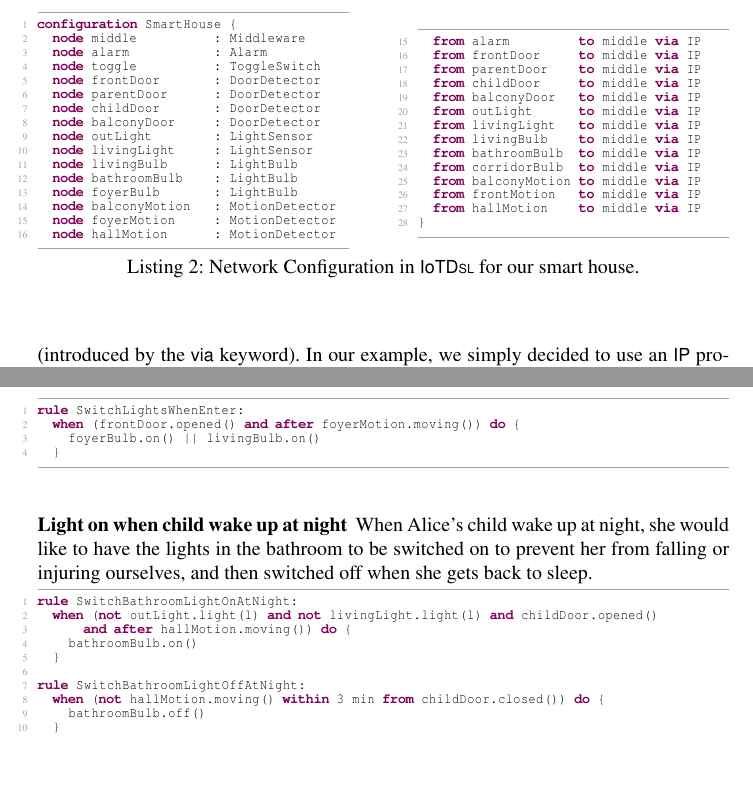
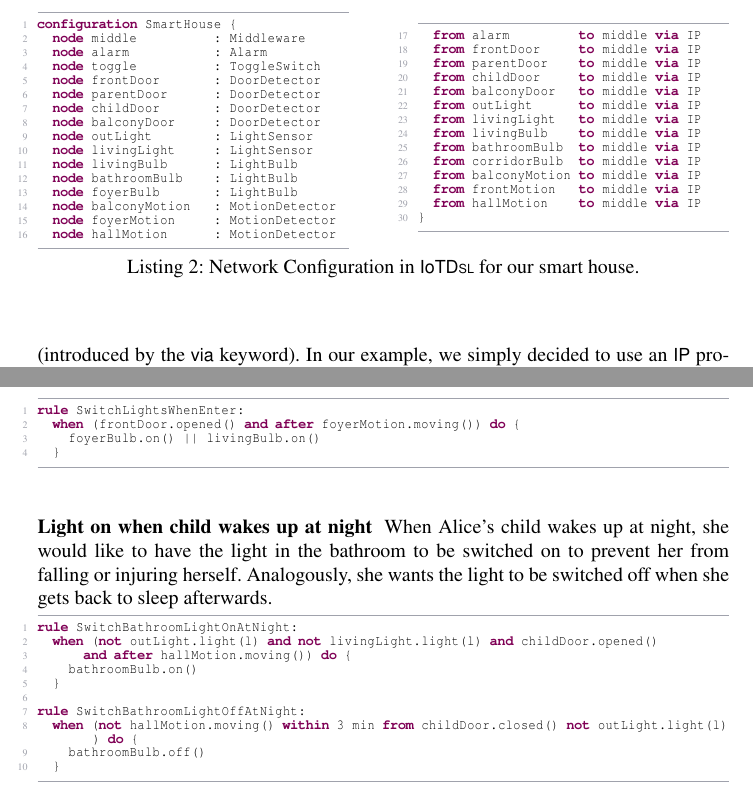
Before and after one commit to moussaamrani/IoTDSL, a LaTeX thesis (wiki/Writing/Springer/Submitted/Springer2017.tex, which reads wiki/Writing/Springer/Submitted/IoTDSL.tex): two parts of pages 6 and 7 of 11, joined at a grey line, cut so that both start at the same text, the shorter picture padded with empty space. Compiled offline with pdfLaTeX.

Commit message:
some updates on layout and rules

```diff
--- a/wiki/Writing/Springer/Submitted/IoTDSL.tex
+++ b/wiki/Writing/Springer/Submitted/IoTDSL.tex
@@ -92,7 +92,7 @@ configuration SmartHouse {
 		\end{lstlisting}
 	\end{minipage}\hfill%
 	\begin{minipage}[b]{.45\textwidth}
-		\begin{lstlisting}[language=iotdsl, firstnumber=15]
+		\begin{lstlisting}[language=iotdsl, firstnumber=17]
 	from alarm			   to middle via IP
 	from frontDoor 	   to middle via IP
 	from parentDoor    to middle via IP
@@ -108,7 +108,7 @@ configuration SmartHouse {
 	from hallMotion    to middle via IP
 }
 		\end{lstlisting}
-		\vspace*{.2cm}
+		\vspace*{.3cm}
 	\end{minipage}
 	\captionof{lstlisting}{Network Configuration in \IOTDSL for our smart house.}
 	\label{lis:RE-Network}
@@ -137,9 +137,9 @@ rule SwitchLightsWhenEnter:
 \end{lstlisting}
 
 
-\subsubsection*{Light on when child wake up at night}
+\subsubsection*{Light on when child wakes up at night}
 
-When Alice's child wake up at night, she would like to have the lights in the bathroom to be switched on to prevent her from falling or injuring ourselves, and then switched off when she gets back to sleep.
+When Alice's child wakes up at night, she would like to have the light in the bathroom to be switched on to prevent her from falling or injuring herself. Analogously, she wants the light to be switched off when she gets back to sleep afterwards.
 
 \begin{lstlisting}[language=iotdsl]
 rule SwitchBathroomLightOnAtNight:
@@ -149,7 +149,7 @@ rule SwitchBathroomLightOnAtNight:
   }
 
 rule SwitchBathroomLightOffAtNight:
-	when (not hallMotion.moving() within 3 min from childDoor.closed()) do {
+	when (not hallMotion.moving() within 3 min from childDoor.closed() not outLight.light(l)) do {
 		bathroomBulb.off()
 	}
 \end{lstlisting}
```
